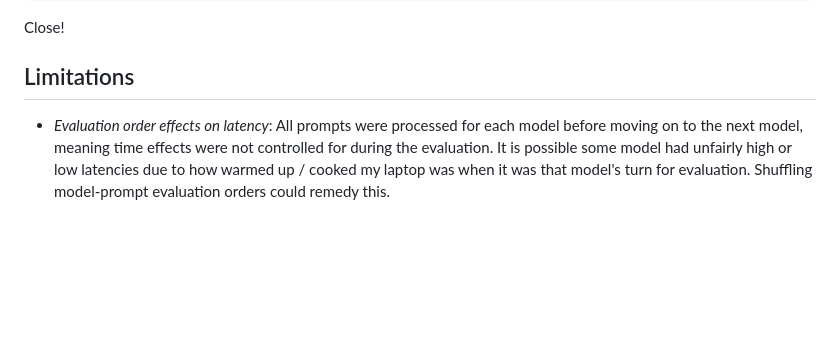
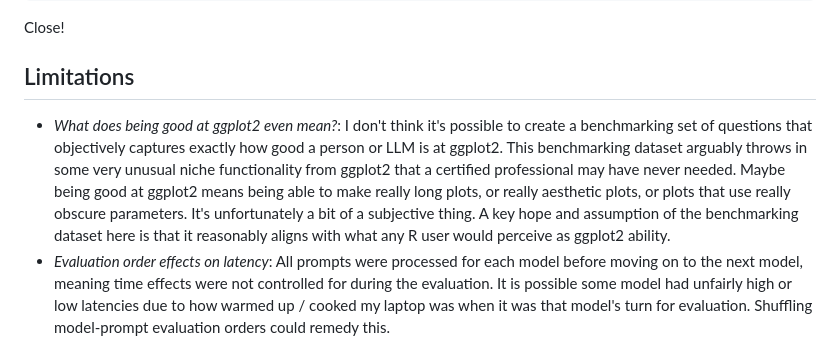
Before and after one commit to pvelayudhan/ggeval, a Markdown page: README.md, the part around the change. Rendered like a GitHub page; blank space fills up the shorter version.

```diff
--- a/README.md
+++ b/README.md
@@ -142,6 +142,7 @@ Close!
 
 ## Limitations
 
+- *What does being good at ggplot2 even mean?*: I don't think it's possible to create a benchmarking set of questions that objectively captures exactly how good a person or LLM is at ggplot2. This benchmarking dataset arguably throws in some very unusual niche functionality from ggplot2 that a certified professional may have never needed. Maybe being good at ggplot2 means being able to make really long plots, or really aesthetic plots, or plots that use really obscure parameters. It's unfortunately a bit of a subjective thing. A key hope and assumption of the benchmarking dataset here is that it reasonably aligns with what any R user would perceive as ggplot2 ability.
 - *Evaluation order effects on latency*: All prompts were processed for each model before moving on to the next model, meaning time effects were not controlled for during the evaluation. It is possible some model had unfairly high or low latencies due to how warmed up / cooked my laptop was when it was that model's turn for evaluation. Shuffling model-prompt evaluation orders could remedy this.
 - *Temperature fixed at 0*: maybe results would be different by giving models their provided-recommended default temperatures
 - *Mixing model types and thinking handling*: To prevent thinking output from interfering with code execution, thinking is suppressed by instructions within the prompts, with `enable_thinking=False` in the `tokenizer.apply_chat_template()` call, and with output post-processing. The mixture of approaches and types of models included can make the final comparisons unfair. Some models may perform better when thinking is not suppressed in the `apply_chat_template()` call. Some models may burn too many tokens on their thinking blocks to achieve the final task in within the specified token limit (512 in this project).
```
